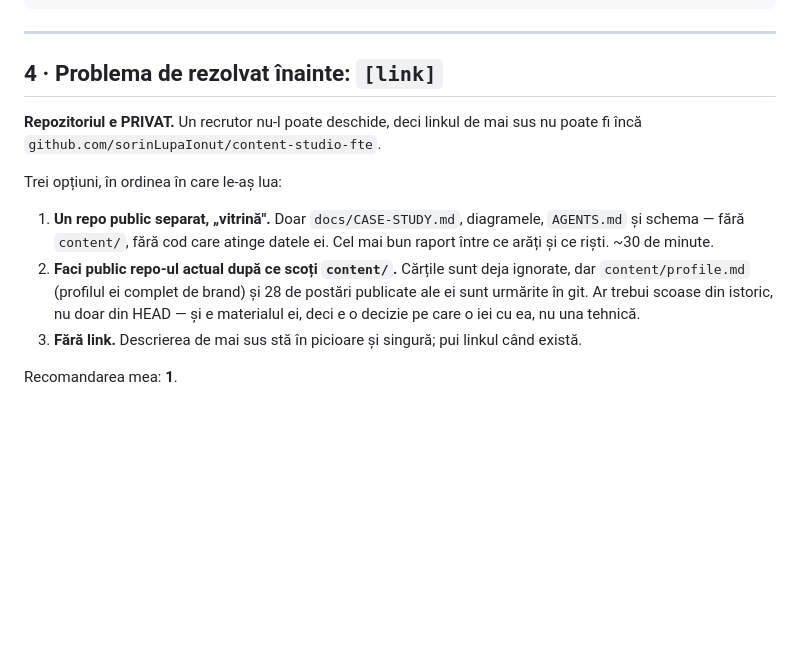
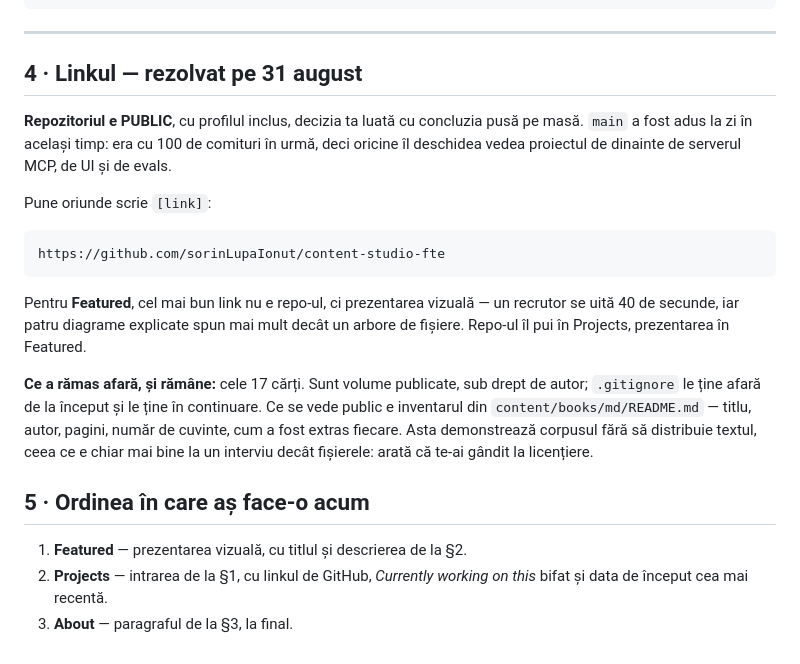
Before and after one commit to sorinLupaIonut/content-studio-fte, a Markdown page: plans/LINKEDIN.md, the part around the change. Drawn GitHub-style; blank space fills up the shorter version.

````diff
--- a/plans/LINKEDIN.md
+++ b/plans/LINKEDIN.md
@@ -108,22 +108,33 @@ reach it, and a cost curve that went down 5.3x because something was measuring.
 
 ---
 
-## 4 · Problema de rezolvat înainte: `[link]`
+## 4 · Linkul — rezolvat pe 31 august
 
-**Repozitoriul e PRIVAT.** Un recrutor nu-l poate deschide, deci linkul de mai sus
-nu poate fi încă `github.com/sorinLupaIonut/content-studio-fte`.
+**Repozitoriul e PUBLIC**, cu profilul inclus, decizia ta luată cu concluzia pusă
+pe masă. `main` a fost adus la zi în același timp: era cu 100 de comituri în urmă,
+deci oricine îl deschidea vedea proiectul de dinainte de serverul MCP, de UI și de
+evals.
 
-Trei opțiuni, în ordinea în care le-aș lua:
+Pune oriunde scrie `[link]`:
 
-1. **Un repo public separat, „vitrină".** Doar `docs/CASE-STUDY.md`, diagramele,
-   `AGENTS.md` și schema — fără `content/`, fără cod care atinge datele ei. Cel
-   mai bun raport între ce arăți și ce riști. ~30 de minute.
-2. **Faci public repo-ul actual după ce scoți `content/`.** Cărțile sunt deja
-   ignorate, dar `content/profile.md` (profilul ei complet de brand) și 28 de
-   postări publicate ale ei sunt urmărite în git. Ar trebui scoase din istoric,
-   nu doar din HEAD — și e materialul ei, deci e o decizie pe care o iei cu ea,
-   nu una tehnică.
-3. **Fără link.** Descrierea de mai sus stă în picioare și singură; pui linkul
-   când există.
+```
+https://github.com/sorinLupaIonut/content-studio-fte
+```
 
-Recomandarea mea: **1**.
+Pentru **Featured**, cel mai bun link nu e repo-ul, ci prezentarea vizuală — un
+recrutor se uită 40 de secunde, iar patru diagrame explicate spun mai mult decât
+un arbore de fișiere. Repo-ul îl pui în Projects, prezentarea în Featured.
+
+**Ce a rămas afară, și rămâne:** cele 17 cărți. Sunt volume publicate, sub drept de
+autor; `.gitignore` le ține afară de la început și le ține în continuare. Ce se
+vede public e inventarul din `content/books/md/README.md` — titlu, autor, pagini,
+număr de cuvinte, cum a fost extras fiecare. Asta demonstrează corpusul fără să
+distribuie textul, ceea ce e chiar mai bine la un interviu decât fișierele: arată
+că te-ai gândit la licențiere.
+
+## 5 · Ordinea în care aș face-o acum
+
+1. **Featured** — prezentarea vizuală, cu titlul și descrierea de la §2.
+2. **Projects** — intrarea de la §1, cu linkul de GitHub, *Currently working on
+   this* bifat și data de început cea mai recentă.
+3. **About** — paragraful de la §3, la final.
````
Also changed, not shown: HANDOFF.md (+35 -0 lines).
